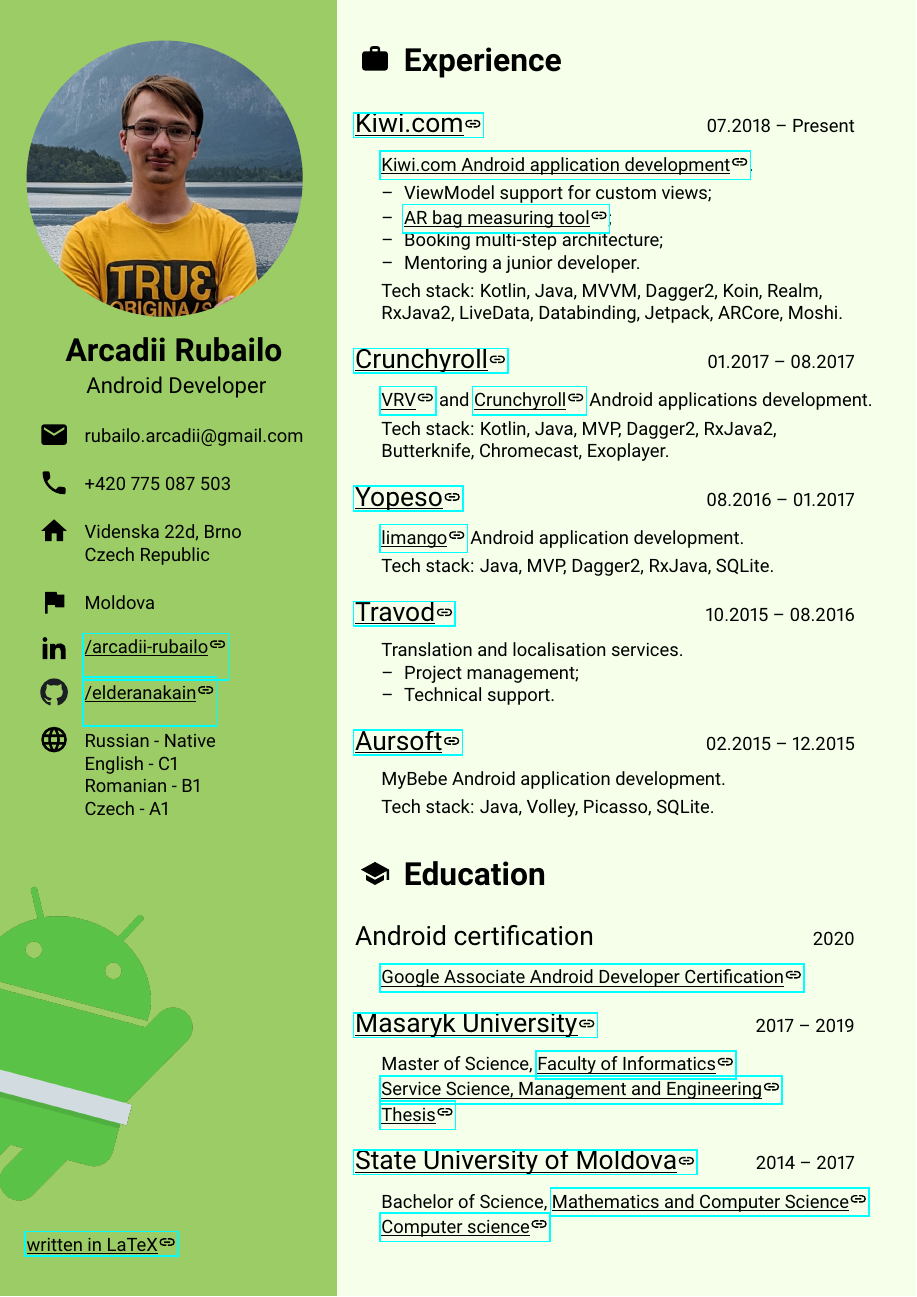
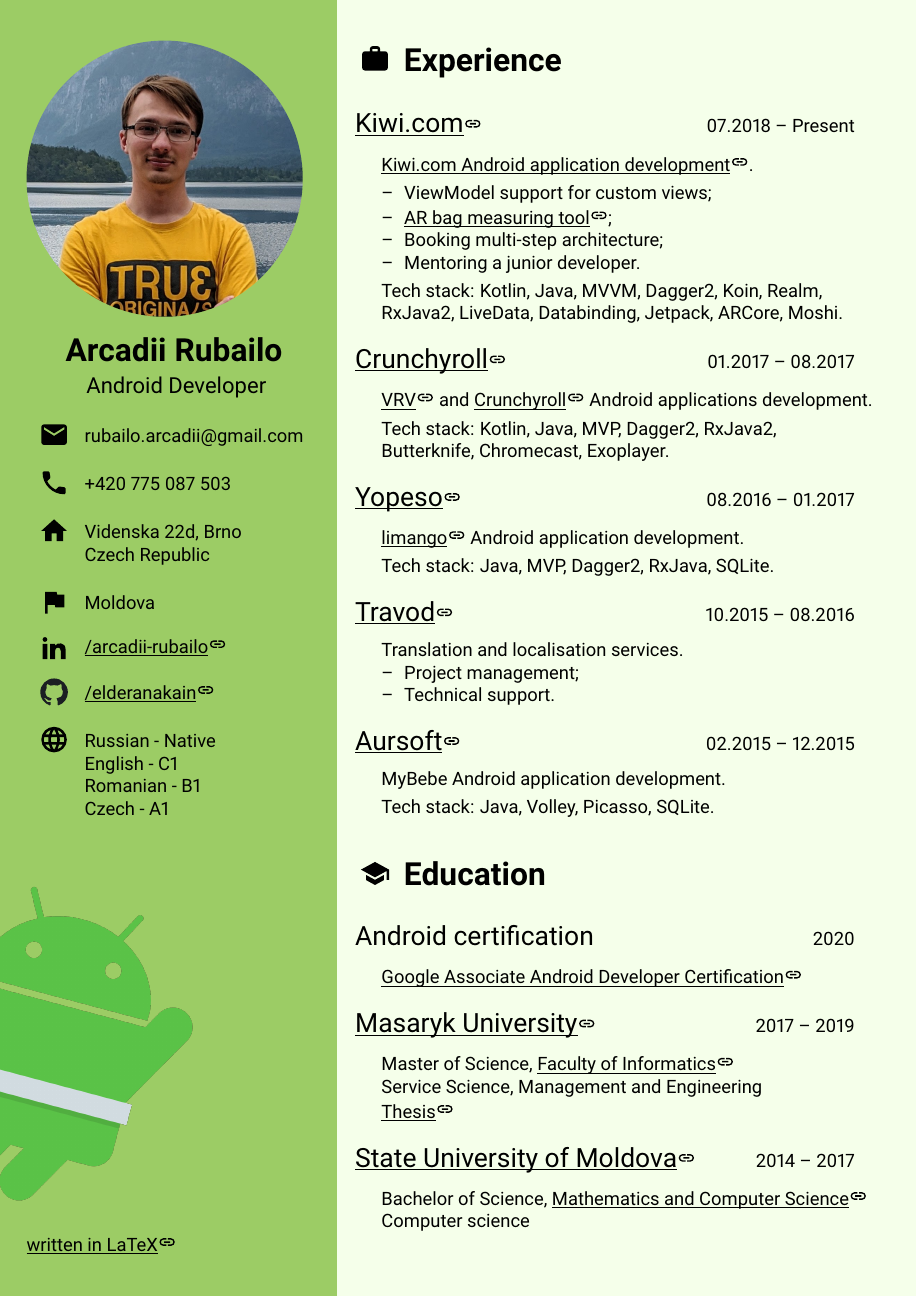
Before and after one commit to elderanakain/cv, a LaTeX document (main.tex, which reads const.tex): the whole page. Compiled offline with pdfLaTeX.

Commit message:
Fix urls box borders color

```diff
--- a/const.tex
+++ b/const.tex
@@ -5,7 +5,7 @@
 \newcommand{\kiwiAppUrl}[1]{\urlOut{https://play.google.com/store/apps/details?id=com.skypicker.main}{#1}}
 \newcommand{\kiwiUrl}[1]{\urlOut{https://www.kiwi.com}{#1}}
 \newcommand{\crunchyrollUrl}[1]{\urlOut{https://crunchyroll.com/about/en-gb/index.html}{#1}}
-\newcommand{\vrvAppUrl}[1]{\urlOut{https://https://play.google.com/store/apps/details?id=com.ellation.vrv}{#1}}
+\newcommand{\vrvAppUrl}[1]{\urlOut{https://play.google.com/store/apps/details?id=com.ellation.vrv}{#1}}
 \newcommand{\crunchyrollAppUrl}[1]{\urlOut{https://play.google.com/store/apps/details?id=com.crunchyroll.crunchyroid}{#1}}
 \newcommand{\yopesoUrl}[1]{\urlOut{https://yopeso.com}{#1}}
 \newcommand{\limangoAppUrl}[1]{\urlOut{https://play.google.com/store/apps/details?id=de.limango.shop}{#1}}
@@ -14,11 +14,9 @@
 
 \newcommand{\muniUrl}[1]{\urlOut{https://muni.cz/en}{#1}}
 \newcommand{\muniFiUrl}[1]{\urlOut{https://www.fi.muni.cz}{#1}}
-\newcommand{\muniSsmeFiUrl}[1]{\urlOut{http://ssme.fi.munia.cz/en}{#1}}
 \newcommand{\muniThesis}[1]{\urlOut{https://is.muni.cz/th/zstod/?lang=en}{#1}}
 \newcommand{\usmUrl}[1]{\urlOut{https://usm.md/?lang=en}{#1}}
 \newcommand{\fmiUsmUrl}[1]{\urlOut{http://fmi.usm.md/en}{#1}}
-\newcommand{\infFmiUsmUrl}[1]{\urlOut{http://fmi.usm.md/index.php/en/specialitate-informatica}{#1}}
 \newcommand{\androidCertificationUrl}[1]{\urlOut{https://developers.google.com/certification/associate-android-developer}{#1}}
 \newcommand{\arArticleUrl}[1]{\urlOut{https://code.kiwi.com/forget-the-tape-measure-use-your-phone-instead-5512ad02a3cd}{#1}}
 
--- a/main.tex
+++ b/main.tex
@@ -28,12 +28,7 @@
 % Table
 \usepackage{array}
 
-\usepackage{hyperref}
-\hypersetup{
-    colorlinks=false
-}
-
-\urlstyle{same}
+\usepackage[hidelinks]{hyperref}
 
 % Metadata
 \title{CV}
@@ -152,7 +147,7 @@
 
     \begin{subsec}{\muniUrl{Masaryk University}}{2017 – 2019}
         \> Master of Science, \muniFiUrl{Faculty of Informatics} \\
-        \> \muniSsmeFiUrl{Service Science, Management and Engineering} \\
+        \> Service Science, Management and Engineering \\
         \> \muniThesis{Thesis} \\
     \end{subsec}
 
```
Also changed, not shown: main.tex (2 more changed lines).
